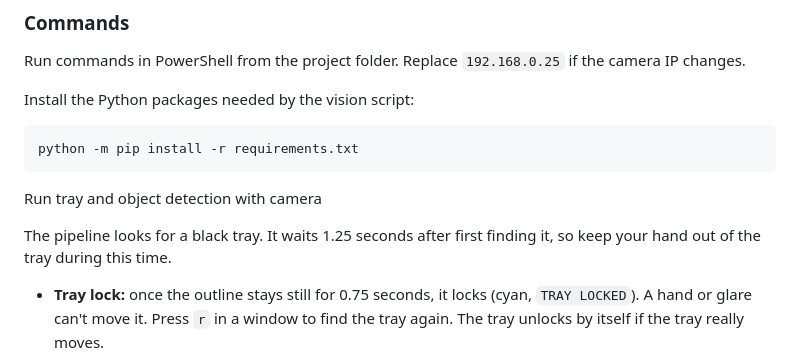
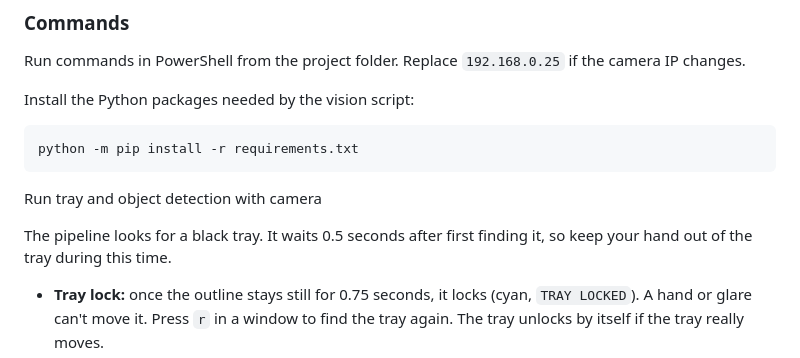
Before and after one commit to aerlab-deanza/Arm_Robot_Sorting_Machine, a Markdown page: README.md, the part around the change. Drawn GitHub-style.

Commit message:
Reduce time for localizing tray to 0.5 seconds

```diff
--- a/README.md
+++ b/README.md
@@ -75,7 +75,7 @@ python -m pip install -r requirements.txt
 
 Run tray and object detection with camera
 
-The pipeline looks for a black tray. It waits 1.25 seconds after first finding it, so keep your hand out of the tray during this time.
+The pipeline looks for a black tray. It waits 0.5 seconds after first finding it, so keep your hand out of the tray during this time.
 
 - **Tray lock:** once the outline stays still for 0.75 seconds, it locks (cyan, `TRAY LOCKED`). A hand or glare can't move it. Press `r` in a window to find the tray again. The tray unlocks by itself if the tray really moves.
 - **Steady caps:** a cap shows only after it is seen in 3 of the last 5 frames. A new or removed cap appears or disappears about 3 frames late.
```
Also changed, not shown: docs/computer_vision_pipeline.md (+2 -2 lines), docs/documentation.md (+1 -1 lines), docs/images/pipeline/04-steady.gif, 3 other files.
